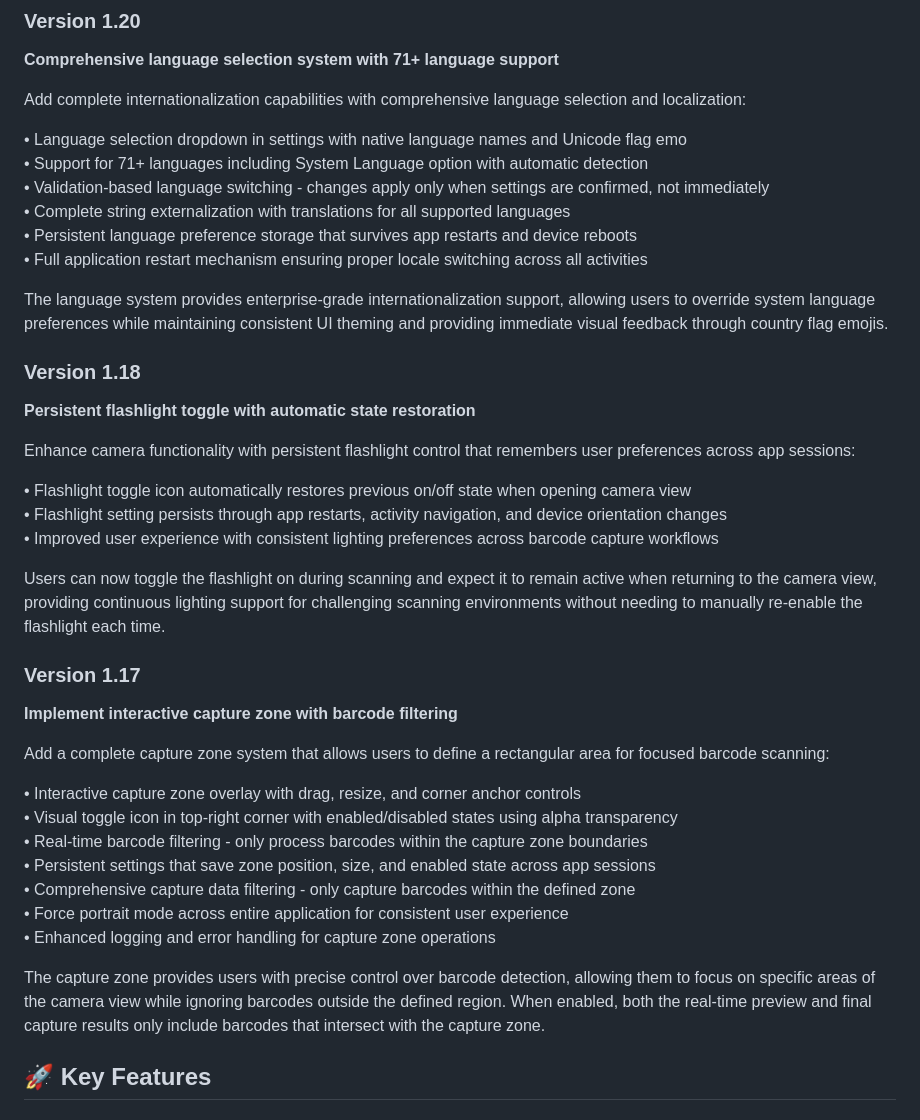
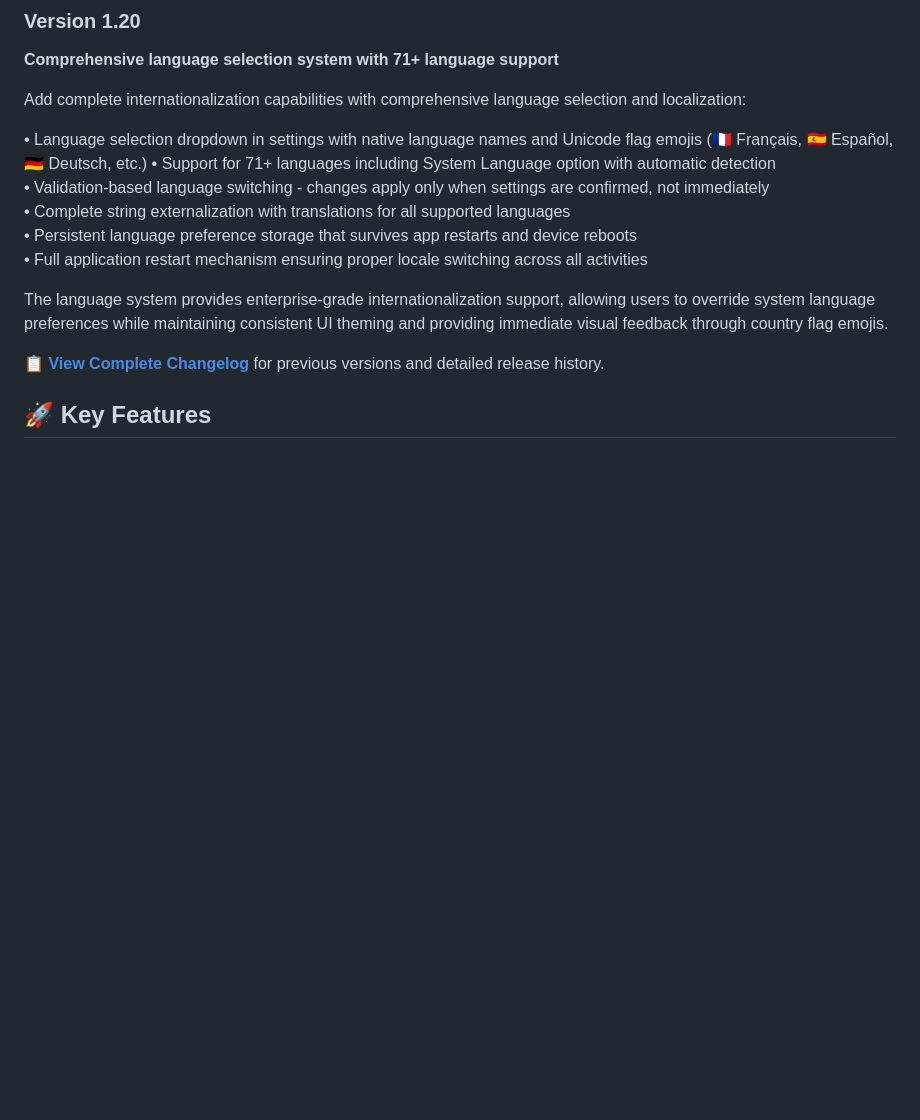
Before and after one commit to ltrudu/AI_MultiBarcodes_Capture, a Markdown page: README.md, the part around the change. GitHub-like rendering; blank space fills up the shorter version.

Commit message:
Added Changelog file

```diff
--- a/README.md
+++ b/README.md
@@ -14,7 +14,7 @@ https://github.com/ltrudu/AI_MutliBarcodes_Capture
 
 Add complete internationalization capabilities with comprehensive language selection and localization:
 
-• Language selection dropdown in settings with native language names and Unicode flag emo
+• Language selection dropdown in settings with native language names and Unicode flag emojis (🇫🇷 Français, 🇪🇸 Español, 🇩🇪 Deutsch, etc.)
 • Support for 71+ languages including System Language option with automatic detection
 • Validation-based language switching - changes apply only when settings are confirmed, not immediately
 • Complete string externalization with translations for all supported languages
@@ -23,31 +23,7 @@ Add complete internationalization capabilities with comprehensive language selec
 
 The language system provides enterprise-grade internationalization support, allowing users to override system language preferences while maintaining consistent UI theming and providing immediate visual feedback through country flag emojis.
 
-### **Version 1.18**
-**Persistent flashlight toggle with automatic state restoration**
-
-Enhance camera functionality with persistent flashlight control that remembers user preferences across app sessions:
-
-• Flashlight toggle icon automatically restores previous on/off state when opening camera view
-• Flashlight setting persists through app restarts, activity navigation, and device orientation changes
-• Improved user experience with consistent lighting preferences across barcode capture workflows
-
-Users can now toggle the flashlight on during scanning and expect it to remain active when returning to the camera view, providing continuous lighting support for challenging scanning environments without needing to manually re-enable the flashlight each time.
-
-### **Version 1.17**
-**Implement interactive capture zone with barcode filtering**
-
-Add a complete capture zone system that allows users to define a rectangular area for focused barcode scanning:
-
-• Interactive capture zone overlay with drag, resize, and corner anchor controls
-• Visual toggle icon in top-right corner with enabled/disabled states using alpha transparency
-• Real-time barcode filtering - only process barcodes within the capture zone boundaries
-• Persistent settings that save zone position, size, and enabled state across app sessions
-• Comprehensive capture data filtering - only capture barcodes within the defined zone
-• Force portrait mode across entire application for consistent user experience
-• Enhanced logging and error handling for capture zone operations
-
-The capture zone provides users with precise control over barcode detection, allowing them to focus on specific areas of the camera view while ignoring barcodes outside the defined region. When enabled, both the real-time preview and final capture results only include barcodes that intersect with the capture zone.
+📋 **[View Complete Changelog](CHANGELOG.md)** for previous versions and detailed release history.
 
 ## 🚀 Key Features
 
```
Also changed, not shown: CHANGELOG.md (added, +47 -0 lines).
